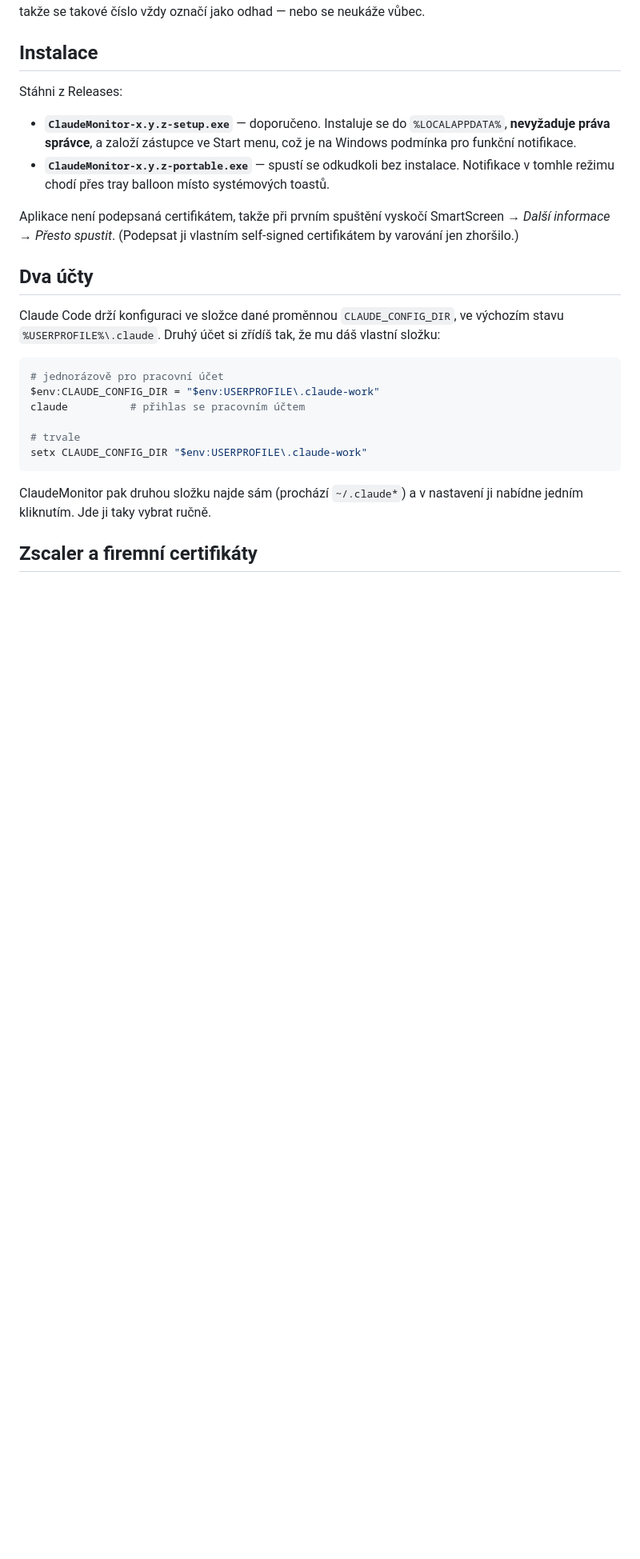
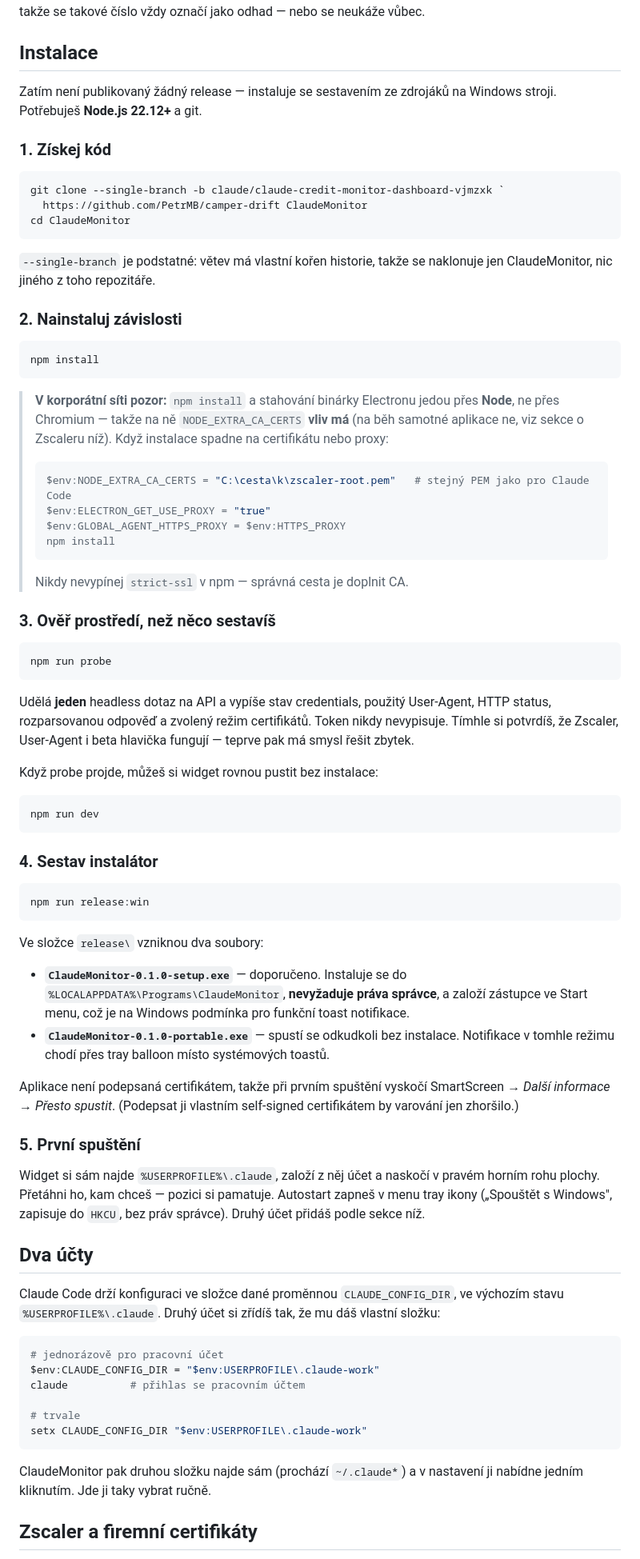
Before and after one commit to PetrMB/camper-drift, a Markdown page: README.md, the part around the change. Shown at 80% size. Drawn GitHub-style; blank space fills up the shorter version.

Commit message:
README: postup instalace ze zdrojáků včetně pastí korporátní sítě

````diff
--- a/README.md
+++ b/README.md
@@ -37,17 +37,81 @@ takové číslo vždy označí jako odhad — nebo se neukáže vůbec.
 
 ## Instalace
 
-Stáhni z Releases:
+Zatím není publikovaný žádný release — instaluje se sestavením ze zdrojáků
+na Windows stroji. Potřebuješ **Node.js 22.12+** a git.
 
-- **`ClaudeMonitor-x.y.z-setup.exe`** — doporučeno. Instaluje se do
-  `%LOCALAPPDATA%`, **nevyžaduje práva správce**, a založí zástupce ve Start
-  menu, což je na Windows podmínka pro funkční notifikace.
-- **`ClaudeMonitor-x.y.z-portable.exe`** — spustí se odkudkoli bez instalace.
+### 1. Získej kód
+
+```powershell
+git clone --single-branch -b claude/claude-credit-monitor-dashboard-vjmzxk `
+  https://github.com/PetrMB/camper-drift ClaudeMonitor
+cd ClaudeMonitor
+```
+
+`--single-branch` je podstatné: větev má vlastní kořen historie, takže se
+naklonuje jen ClaudeMonitor, nic jiného z toho repozitáře.
+
+### 2. Nainstaluj závislosti
+
+```powershell
+npm install
+```
+
+> **V korporátní síti pozor:** `npm install` a stahování binárky Electronu jedou
+> přes **Node**, ne přes Chromium — takže na ně `NODE_EXTRA_CA_CERTS` **vliv má**
+> (na běh samotné aplikace ne, viz sekce o Zscaleru níž). Když instalace spadne
+> na certifikátu nebo proxy:
+>
+> ```powershell
+> $env:NODE_EXTRA_CA_CERTS = "C:\cesta\k\zscaler-root.pem"   # stejný PEM jako pro Claude Code
+> $env:ELECTRON_GET_USE_PROXY = "true"
+> $env:GLOBAL_AGENT_HTTPS_PROXY = $env:HTTPS_PROXY
+> npm install
+> ```
+>
+> Nikdy nevypínej `strict-ssl` v npm — správná cesta je doplnit CA.
+
+### 3. Ověř prostředí, než něco sestavíš
+
+```powershell
+npm run probe
+```
+
+Udělá **jeden** headless dotaz na API a vypíše stav credentials, použitý
+User-Agent, HTTP status, rozparsovanou odpověď a zvolený režim certifikátů.
+Token nikdy nevypisuje. Tímhle si potvrdíš, že Zscaler, User-Agent i beta
+hlavička fungují — teprve pak má smysl řešit zbytek.
+
+Když probe projde, můžeš si widget rovnou pustit bez instalace:
+
+```powershell
+npm run dev
+```
+
+### 4. Sestav instalátor
+
+```powershell
+npm run release:win
+```
+
+Ve složce `release\` vzniknou dva soubory:
+
+- **`ClaudeMonitor-0.1.0-setup.exe`** — doporučeno. Instaluje se do
+  `%LOCALAPPDATA%\Programs\ClaudeMonitor`, **nevyžaduje práva správce**, a založí
+  zástupce ve Start menu, což je na Windows podmínka pro funkční toast notifikace.
+- **`ClaudeMonitor-0.1.0-portable.exe`** — spustí se odkudkoli bez instalace.
   Notifikace v tomhle režimu chodí přes tray balloon místo systémových toastů.
 
 Aplikace není podepsaná certifikátem, takže při prvním spuštění vyskočí
 SmartScreen → *Další informace* → *Přesto spustit*. (Podepsat ji vlastním
 self-signed certifikátem by varování jen zhoršilo.)
+
+### 5. První spuštění
+
+Widget si sám najde `%USERPROFILE%\.claude`, založí z něj účet a naskočí
+v pravém horním rohu plochy. Přetáhni ho, kam chceš — pozici si pamatuje.
+Autostart zapneš v menu tray ikony („Spouštět s Windows", zapisuje do `HKCU`,
+bez práv správce). Druhý účet přidáš podle sekce níž.
 
 ## Dva účty
 
````
